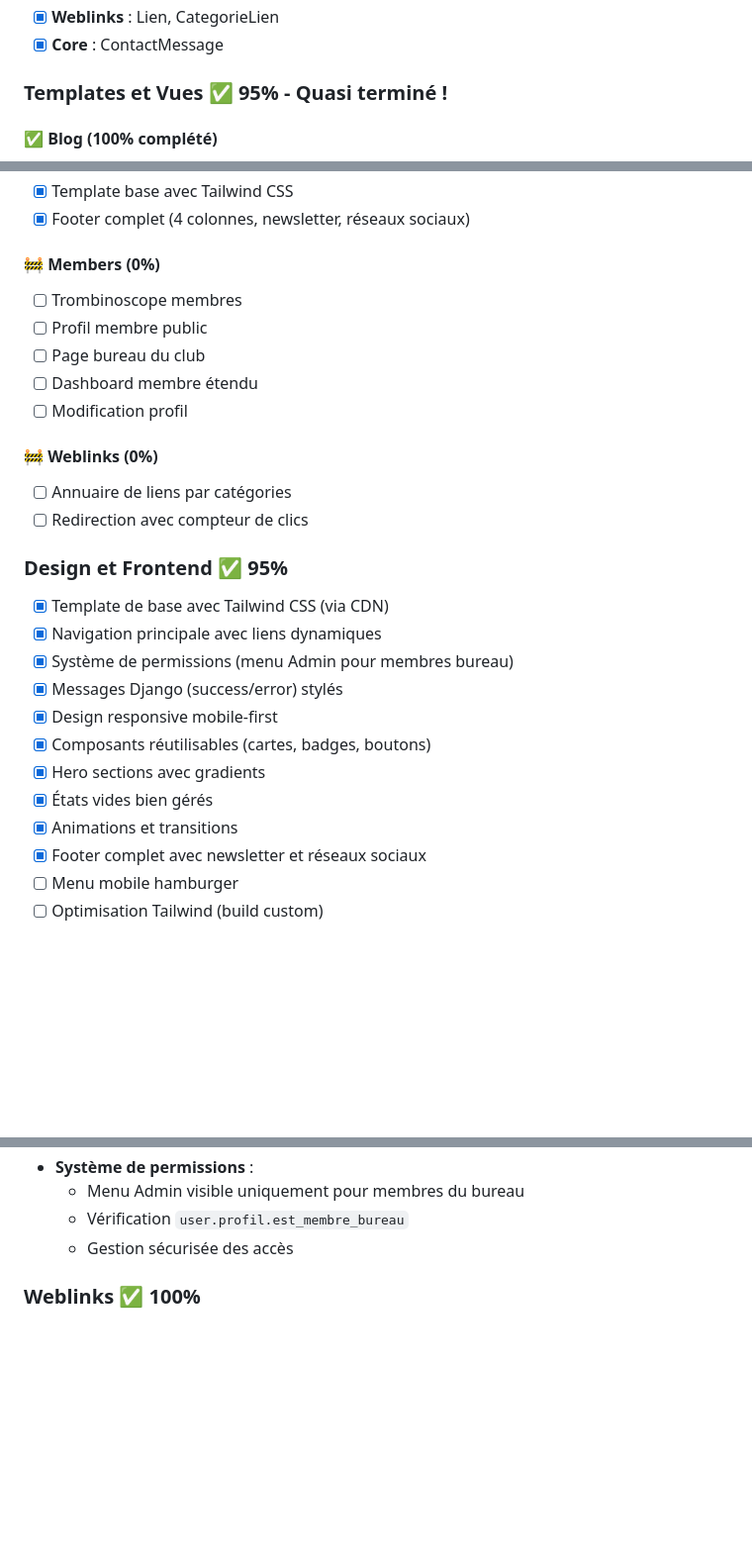
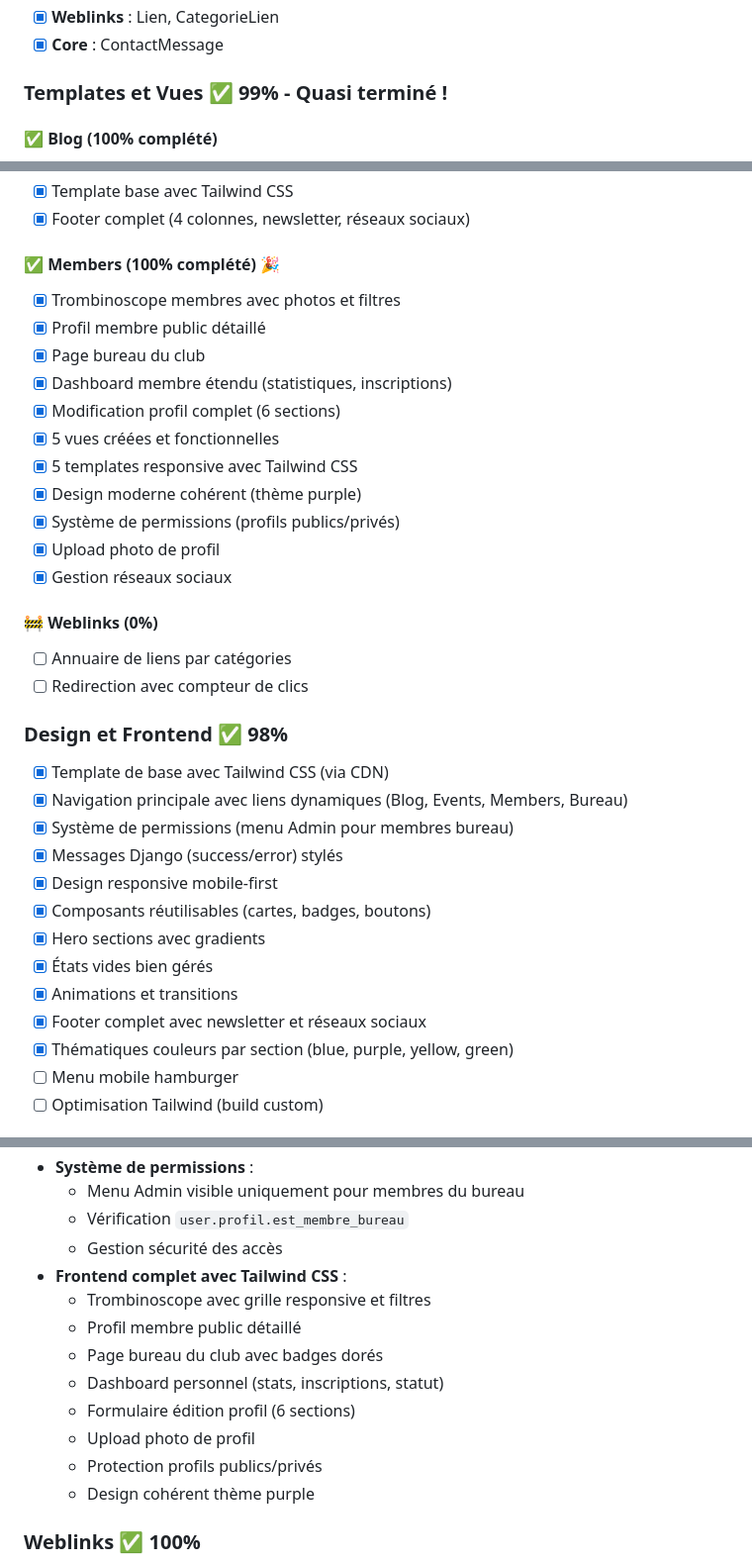
Before and after one commit to alo635/amcd57-django, a Markdown page: readme.md, 3 parts joined by grey strips. Shown at 99% size. Rendered like a GitHub page; blank space fills up the shorter version.

Commit message:
📝 docs: Mise à jour README - Members complété
Mise à jour du README.md pour refléter l'achèvement de Members :

Changements :
- Templates et Vues : 95% → 99%
- Design et Frontend : 95% → 98%
- Members : 0% → 100% ✅
- Progression globale : 98% → 99%

Section Members complétée :
- 5 vues et 5 templates ajoutés
- Trombinoscope, profils, bureau, dashboard, édition
- Système permissions, upload photo, réseaux sociaux
- Design cohérent thème purple

Mise à jour étapes majeures :
- Templates : 16/16 → 21/23 (91%)
- Application Members complète ajoutée

Prochaines étapes actualisées :
- Templates Weblinks (2 restants)
- Menu mobile hamburger
- Migration WordPress
- Optimisations et déploiement

🤖 Generated with [Claude Code](https://claude.com/claude-code)

Co-Authored-By: Claude <noreply@anthropic.com>

```diff
--- a/readme.md
+++ b/readme.md
@@ -396,7 +396,7 @@ git push origin main
 - [x] **Weblinks** : Lien, CategorieLien
 - [x] **Core** : ContactMessage
 
-### Templates et Vues ✅ 95% - Quasi terminé !
+### Templates et Vues ✅ 99% - Quasi terminé !
 
 #### ✅ Blog (100% complété)
 - [x] Liste des articles avec pagination et sidebar
@@ -438,20 +438,26 @@ git push origin main
 - [x] Template base avec Tailwind CSS
 - [x] Footer complet (4 colonnes, newsletter, réseaux sociaux)
 
-#### 🚧 Members (0%)
-- [ ] Trombinoscope membres
-- [ ] Profil membre public
-- [ ] Page bureau du club
-- [ ] Dashboard membre étendu
-- [ ] Modification profil
+#### ✅ Members (100% complété) 🎉
+- [x] Trombinoscope membres avec photos et filtres
+- [x] Profil membre public détaillé
+- [x] Page bureau du club
+- [x] Dashboard membre étendu (statistiques, inscriptions)
+- [x] Modification profil complet (6 sections)
+- [x] 5 vues créées et fonctionnelles
+- [x] 5 templates responsive avec Tailwind CSS
+- [x] Design moderne cohérent (thème purple)
+- [x] Système de permissions (profils publics/privés)
+- [x] Upload photo de profil
+- [x] Gestion réseaux sociaux
 
 #### 🚧 Weblinks (0%)
 - [ ] Annuaire de liens par catégories
 - [ ] Redirection avec compteur de clics
 
-### Design et Frontend ✅ 95%
+### Design et Frontend ✅ 98%
 - [x] Template de base avec Tailwind CSS (via CDN)
-- [x] Navigation principale avec liens dynamiques
+- [x] Navigation principale avec liens dynamiques (Blog, Events, Members, Bureau)
 - [x] Système de permissions (menu Admin pour membres bureau)
 - [x] Messages Django (success/error) stylés
 - [x] Design responsive mobile-first
@@ -460,6 +466,7 @@ git push origin main
 - [x] États vides bien gérés
 - [x] Animations et transitions
 - [x] Footer complet avec newsletter et réseaux sociaux
+- [x] Thématiques couleurs par section (blue, purple, yellow, green)
 - [ ] Menu mobile hamburger
 - [ ] Optimisation Tailwind (build custom)
 
@@ -560,7 +567,16 @@ git push origin main
 - **Système de permissions** :
   - Menu Admin visible uniquement pour membres du bureau
   - Vérification `user.profil.est_membre_bureau`
-  - Gestion sécurisée des accès
+  - Gestion sécurité des accès
+- **Frontend complet avec Tailwind CSS** :
+  - Trombinoscope avec grille responsive et filtres
+  - Profil membre public détaillé
+  - Page bureau du club avec badges dorés
+  - Dashboard personnel (stats, inscriptions, statut)
+  - Formulaire édition profil (6 sections)
+  - Upload photo de profil
+  - Protection profils publics/privés
+  - Design cohérent thème purple
 
 ### Weblinks ✅ 100%
 - Catégories personnalisables avec icônes
```
Also changed, not shown: other parts of readme.md (+5 -3 lines).
